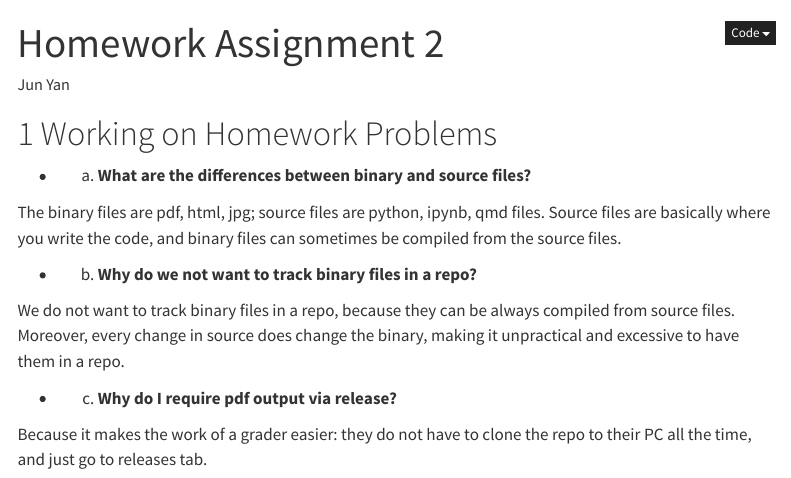
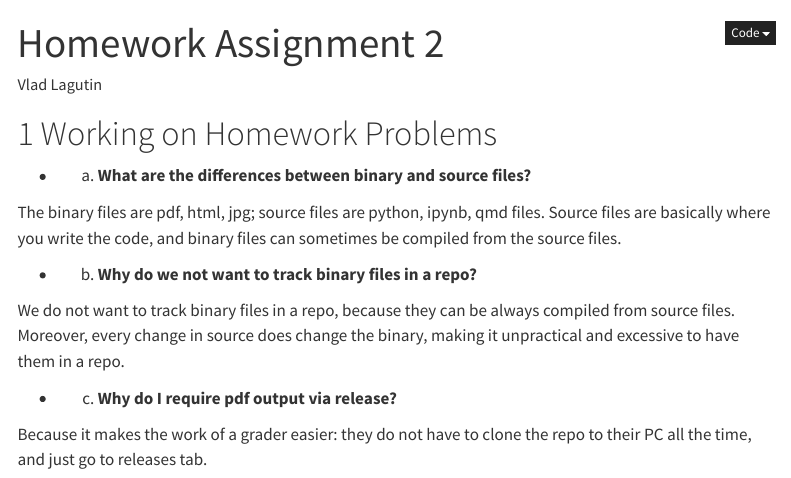
Before and after one commit to ids25s/2-contributing-to-class-notes-Londarh, a Quarto document (hw2.qmd): the page in a window 1100 px wide, from its top. Rendered offline with R 4.5, knitr and Pandoc in place of Quarto, with nearby package versions; menus at the side of the page are left out.

Commit message:
Changed the name at the top of the file

```diff
--- a/hw2.qmd
+++ b/hw2.qmd
@@ -1,6 +1,6 @@
 ---
 title: "Homework Assignment 2"
-author: "Jun Yan"
+author: "Vlad Lagutin"
 toc: true
 number-sections: true
 highlight-style: pygments
```
